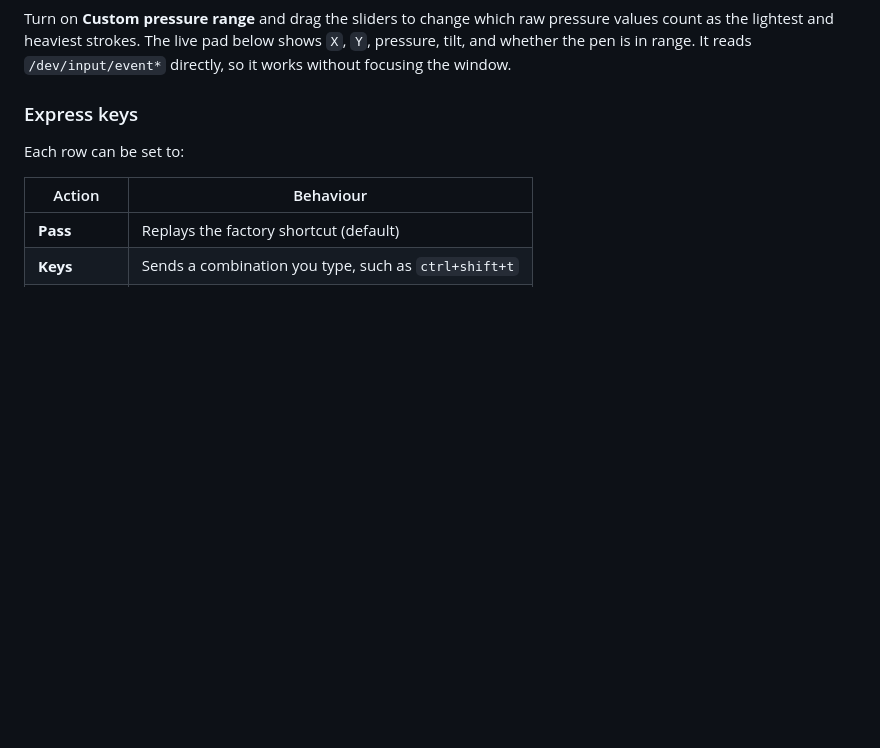
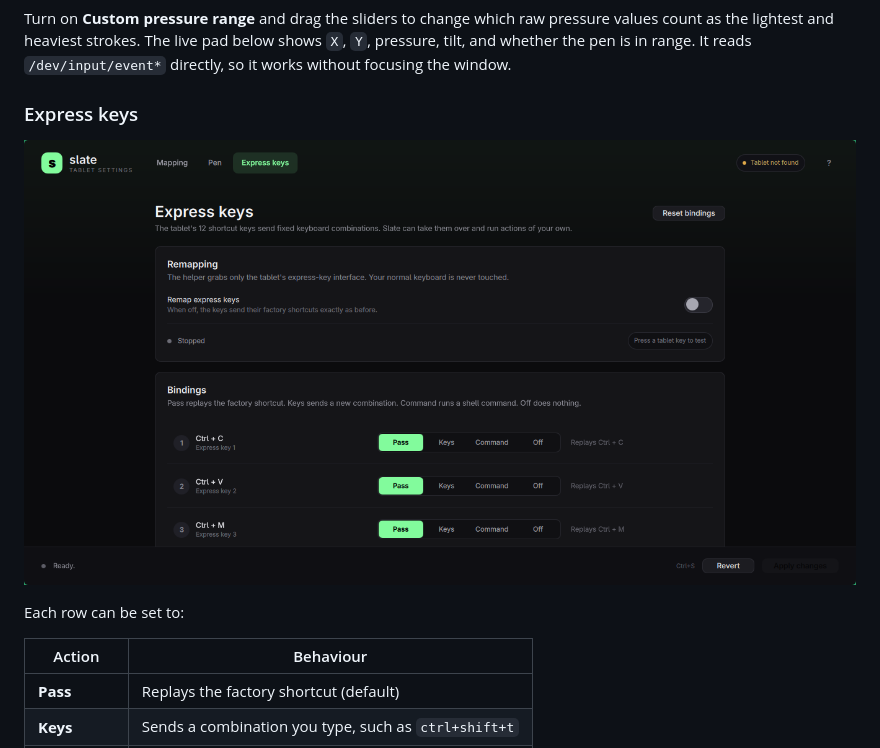
Before and after one commit to PhaNtoM-GHosT-11101/slate, a Markdown page: README.md, the part around the change. Rendered like a GitHub page; pictures changed too: docs/slate-keys.png; blank space fills up the shorter version.

Commit message:
Document express keys and update screenshots

```diff
--- a/README.md
+++ b/README.md
@@ -110,6 +110,8 @@ shows `X`, `Y`, pressure, tilt, and whether the pen is in range. It reads
 `/dev/input/event*` directly, so it works without focusing the window.
 
 ### Express keys
+
+![Slate express keys page](docs/slate-keys.png)
 
 Each row can be set to:
 
```
